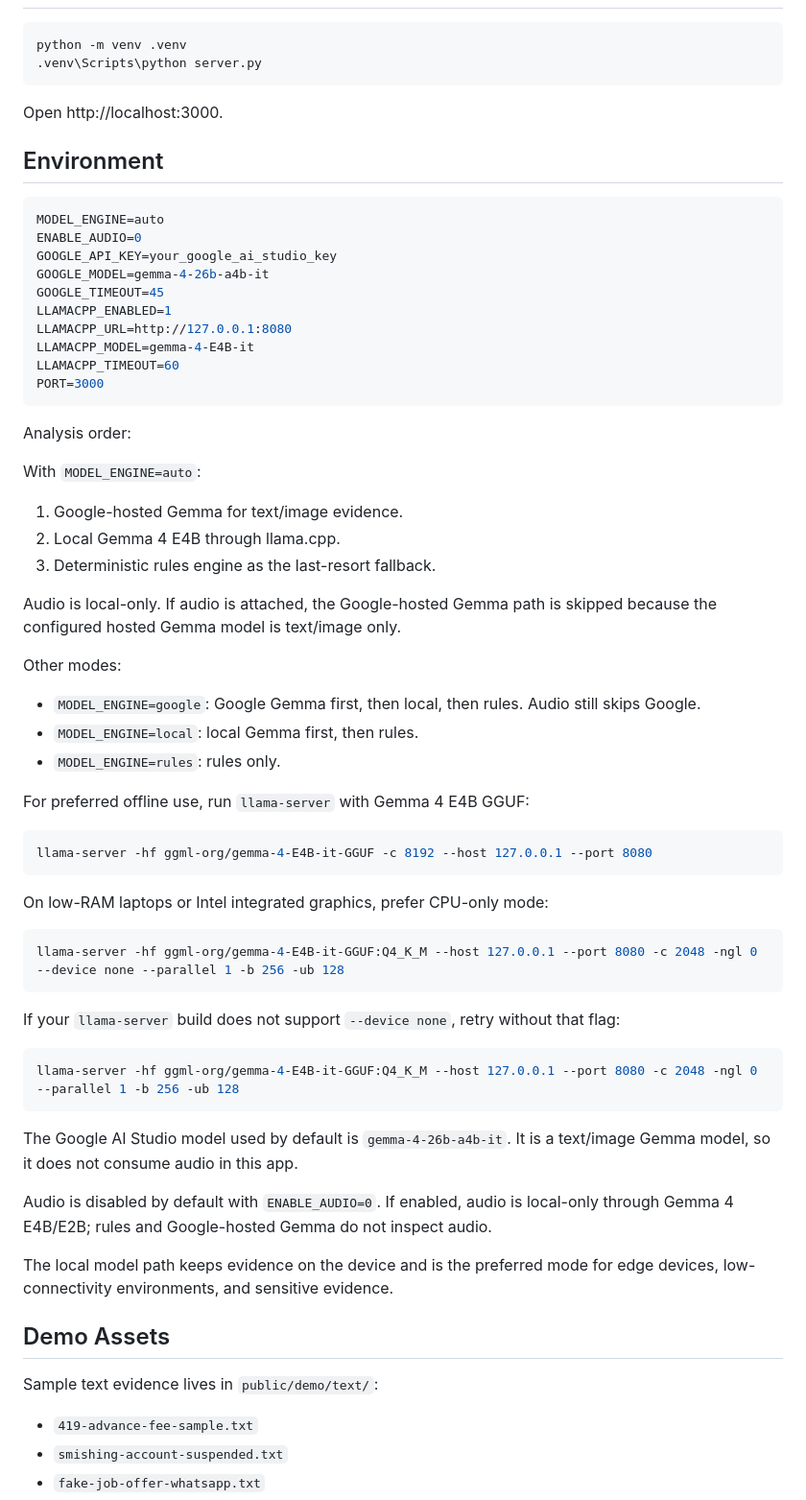
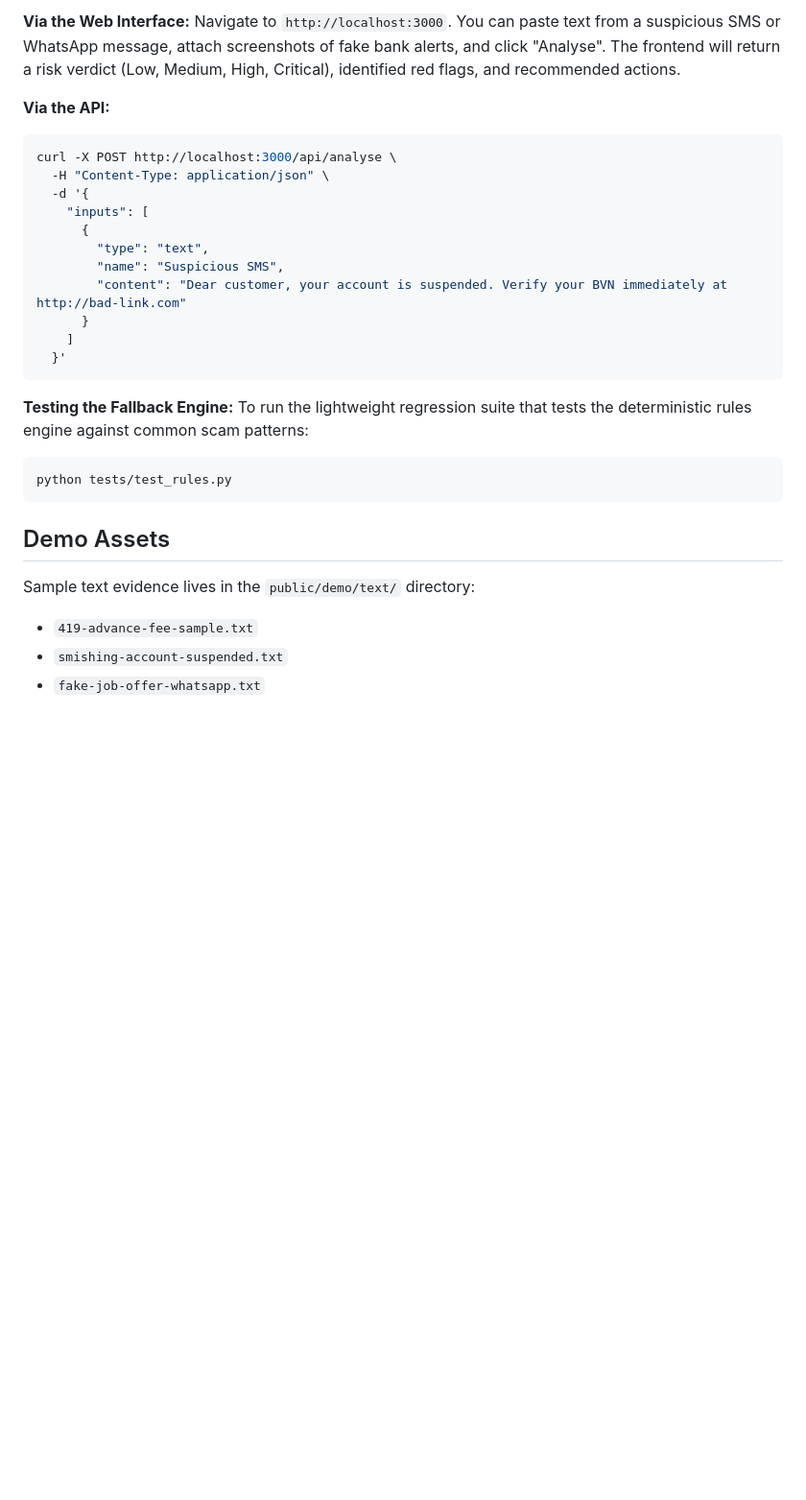
Before and after one commit to Jovackbud/Gemma_Sentinel, a Markdown page: README.md, the part around one of its changes. Shown at 96% size. Drawn GitHub-style; blank space fills up the shorter version.

````diff
--- a/README.md
+++ b/README.md
@@ -34,69 +72,30 @@ This implementation is intentionally lean:
+**Via the Web Interface:**
+Navigate to `http://localhost:3000`. You can paste text from a suspicious SMS or WhatsApp message, attach screenshots of fake bank alerts, and click "Analyse". The frontend will return a risk verdict (Low, Medium, High, Critical), identified red flags, and recommended actions.
+
+**Via the API:**
 ```bash
-python -m venv .venv
-.venv\Scripts\python server.py
+curl -X POST http://localhost:3000/api/analyse \
+  -H "Content-Type: application/json" \
+  -d '{
+    "inputs": [
+      {
+        "type": "text",
+        "name": "Suspicious SMS",
+        "content": "Dear customer, your account is suspended. Verify your BVN immediately at http://bad-link.com"
+      }
+    ]
+  }'
 ```
 
-Open http://localhost:3000.
-
-## Environment
-
-```env
-MODEL_ENGINE=auto
-ENABLE_AUDIO=0
-GOOGLE_API_KEY=your_google_ai_studio_key
-GOOGLE_MODEL=gemma-4-26b-a4b-it
-GOOGLE_TIMEOUT=45
-LLAMACPP_ENABLED=1
-LLAMACPP_URL=http://127.0.0.1:8080
-LLAMACPP_MODEL=gemma-4-E4B-it
-LLAMACPP_TIMEOUT=60
-PORT=3000
+**Testing the Fallback Engine:**
+To run the lightweight regression suite that tests the deterministic rules engine against common scam patterns:
+```bash
+python tests/test_rules.py
 ```
-
-Analysis order:
-
-With `MODEL_ENGINE=auto`:
-
-1. Google-hosted Gemma for text/image evidence.
-2. Local Gemma 4 E4B through llama.cpp.
-3. Deterministic rules engine as the last-resort fallback.
-
-Audio is local-only. If audio is attached, the Google-hosted Gemma path is skipped because the configured hosted Gemma model is text/image only.
-
-Other modes:
-
-- `MODEL_ENGINE=google`: Google Gemma first, then local, then rules. Audio still skips Google.
-- `MODEL_ENGINE=local`: local Gemma first, then rules.
-- `MODEL_ENGINE=rules`: rules only.
-
-For preferred offline use, run `llama-server` with Gemma 4 E4B GGUF:
-
-```bash
-llama-server -hf ggml-org/gemma-4-E4B-it-GGUF -c 8192 --host 127.0.0.1 --port 8080
-```
-
-On low-RAM laptops or Intel integrated graphics, prefer CPU-only mode:
-
-```bash
-llama-server -hf ggml-org/gemma-4-E4B-it-GGUF:Q4_K_M --host 127.0.0.1 --port 8080 -c 2048 -ngl 0 --device none --parallel 1 -b 256 -ub 128
-```
-
-If your `llama-server` build does not support `--device none`, retry without that flag:
-
-```bash
-llama-server -hf ggml-org/gemma-4-E4B-it-GGUF:Q4_K_M --host 127.0.0.1 --port 8080 -c 2048 -ngl 0 --parallel 1 -b 256 -ub 128
-```
-
-The Google AI Studio model used by default is `gemma-4-26b-a4b-it`. It is a text/image Gemma model, so it does not consume audio in this app.
-
-Audio is disabled by default with `ENABLE_AUDIO=0`. If enabled, audio is local-only through Gemma 4 E4B/E2B; rules and Google-hosted Gemma do not inspect audio.
-
-The local model path keeps evidence on the device and is the preferred mode for edge devices, low-connectivity environments, and sensitive evidence.
 
 ## Demo Assets
 
-Sample text evidence lives in `public/demo/text/`:
-
+Sample text evidence lives in the `public/demo/text/` directory:
 - `419-advance-fee-sample.txt`
 - `smishing-account-suspended.txt`
 - `fake-job-offer-whatsapp.txt`
````
Also changed, not shown: other parts of README.md (+59 -48 lines).
